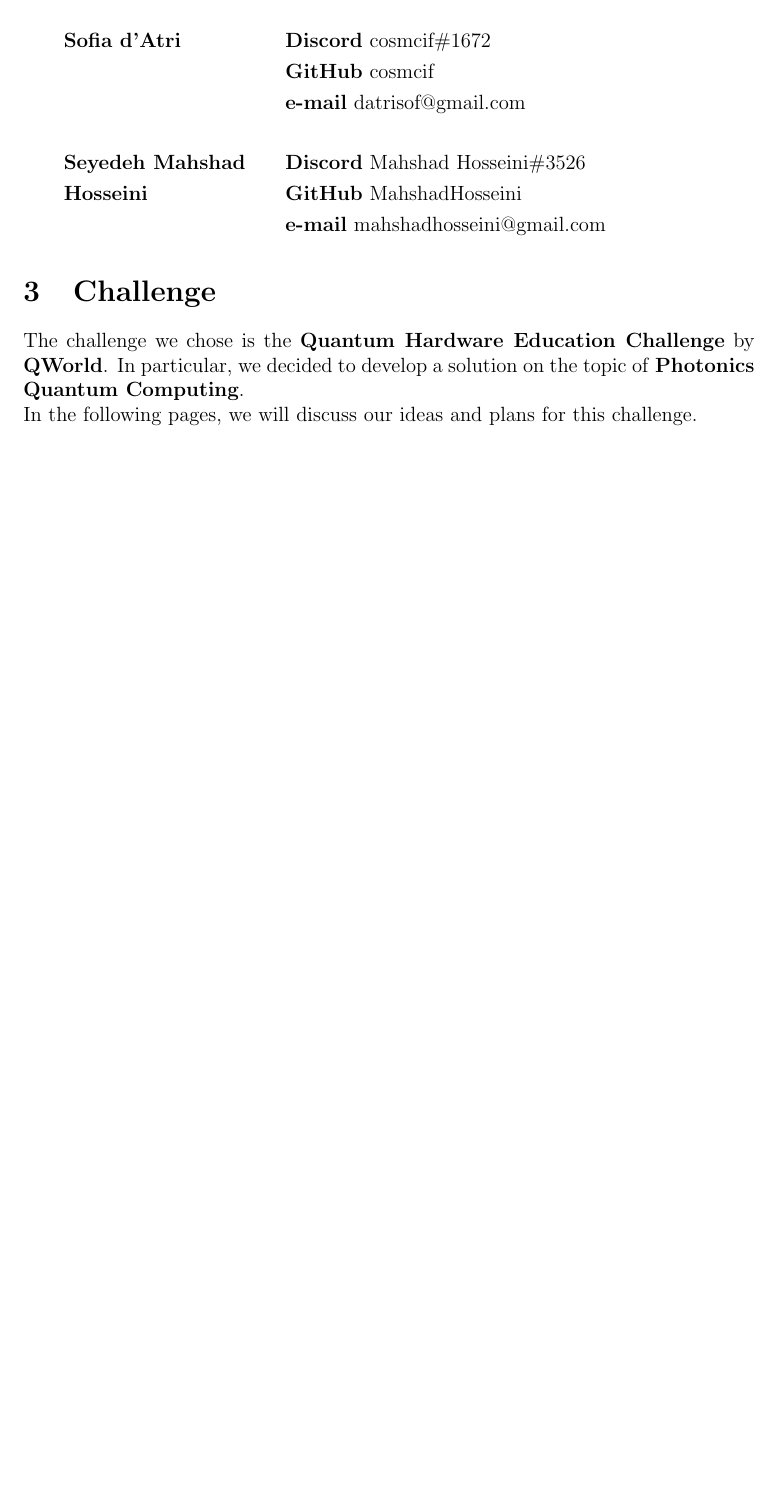
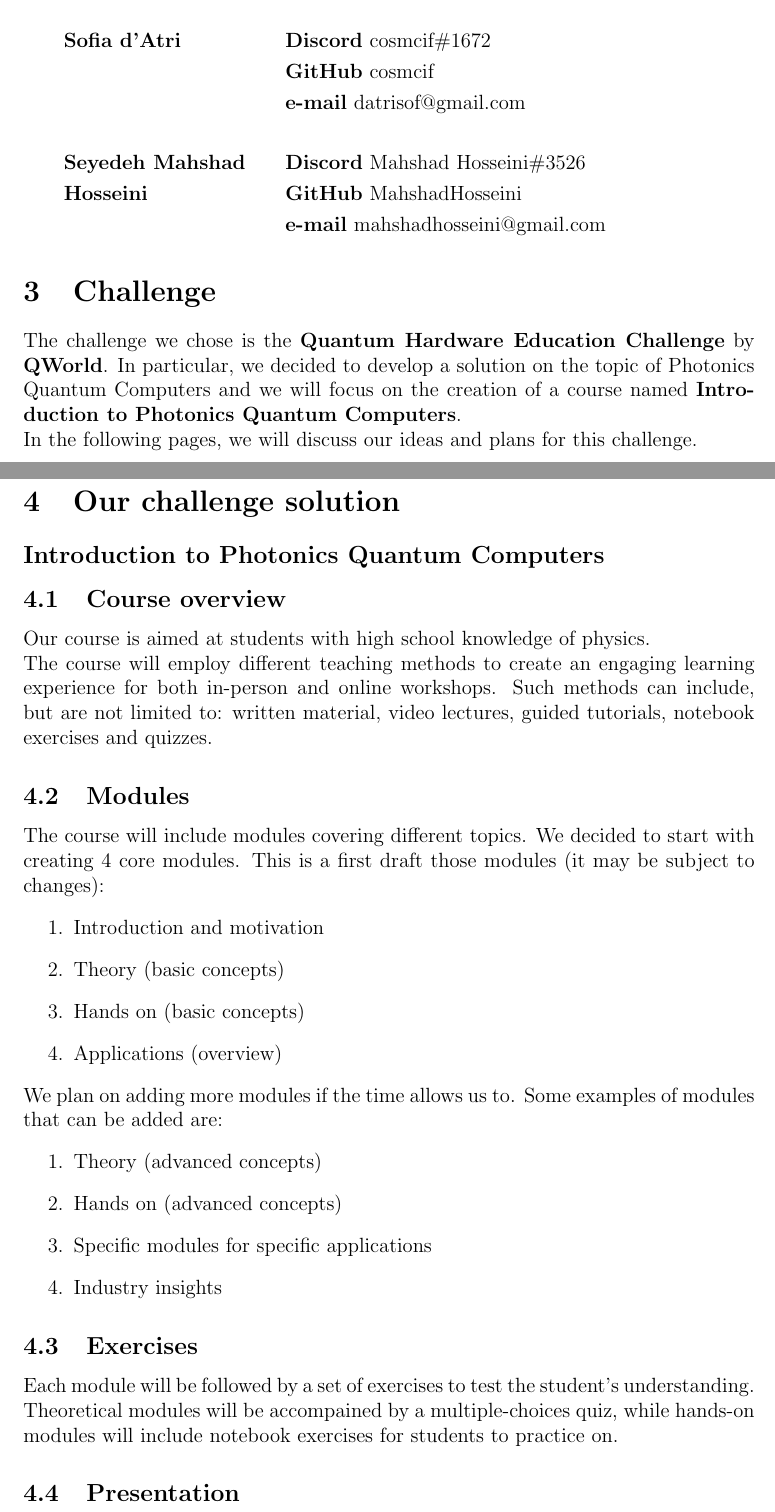
Before and after one commit to cosmcif/photonics-qworld-challenge, a LaTeX document (documents/inception/inception.tex): part of page 2 of 2 before the commit and two parts of pages 2 and 3 of 3 after it, the two joined at a grey line, cut so that both start at the same text, the shorter picture padded with empty space. Compiled offline with pdfLaTeX.

Commit message:
added second draft of inception doc

```diff
--- a/documents/inception/inception.tex
+++ b/documents/inception/inception.tex
@@ -6,7 +6,7 @@
 \usepackage{dirtree}
 \usepackage{xcolor}
 
-\title{Womanium Quantum Hackathon 2022}
+\title{Womanium Quantum Hackathon 2022\\Quantum Hardware Education Challenge}
 \author{Temitope Adeniyi, Klára Churá, Deeksha Dadhich,\\Sofia d'Atri, Seyedeh Mahshad Hosseini}
 \date{}
 
@@ -45,6 +45,33 @@ The team name is \textbf{QGirls}. The team is composed of 5 members. The names a
 \end{tabular}
 
 \section{Challenge}
-The challenge we chose is the \textbf{Quantum Hardware Education Challenge} by \textbf{QWorld}. In particular, we decided to develop a solution on the topic of \textbf{Photonics Quantum Computing}.\\In the following pages, we will discuss our ideas and plans for this challenge.
+The challenge we chose is the \textbf{Quantum Hardware Education Challenge} by \textbf{QWorld}. In particular, we decided to develop a solution on the topic of Photonics Quantum Computers and we will focus on the creation of a course named \textbf{Introduction to Photonics Quantum Computers}.\\In the following pages, we will discuss our ideas and plans for this challenge.
+
+\newpage
+\section{Our challenge solution}
+
+\subsection*{Introduction to Photonics Quantum Computers}
+\subsection{Course overview}
+Our course is aimed at students with high school knowledge of physics.\\The course will employ different teaching methods to create an engaging learning experience for both in-person and online workshops. Such methods can include, but are not limited to: written material, video lectures, guided tutorials, notebook exercises and quizzes.
+\subsection{Modules}
+The course will include modules covering different topics. We decided to start with creating 4 core modules. This is a first draft those modules (it may be subject to changes):
+\begin{enumerate}
+  \item Introduction and motivation
+  \item Theory (basic concepts)
+  \item Hands on (basic concepts)
+  \item Applications (overview)
+\end{enumerate}
+We plan on adding more modules if the time allows us to. Some examples of modules that can be added are:
+\begin{enumerate}
+  \item Theory (advanced concepts)
+  \item Hands on (advanced concepts)
+  \item Specific modules for specific applications
+  \item Industry insights
+\end{enumerate}
+\subsection{Exercises}
+Each module will be followed by a set of exercises to test the student's understanding.\\ Theoretical modules will be accompained by a multiple-choices quiz, while hands-on modules will include notebook exercises for students to practice on.
+
+\subsection{Presentation}
+
 
 \end{document}
```
Also changed, not shown: documents/inception/inception.pdf, 5 other files.
